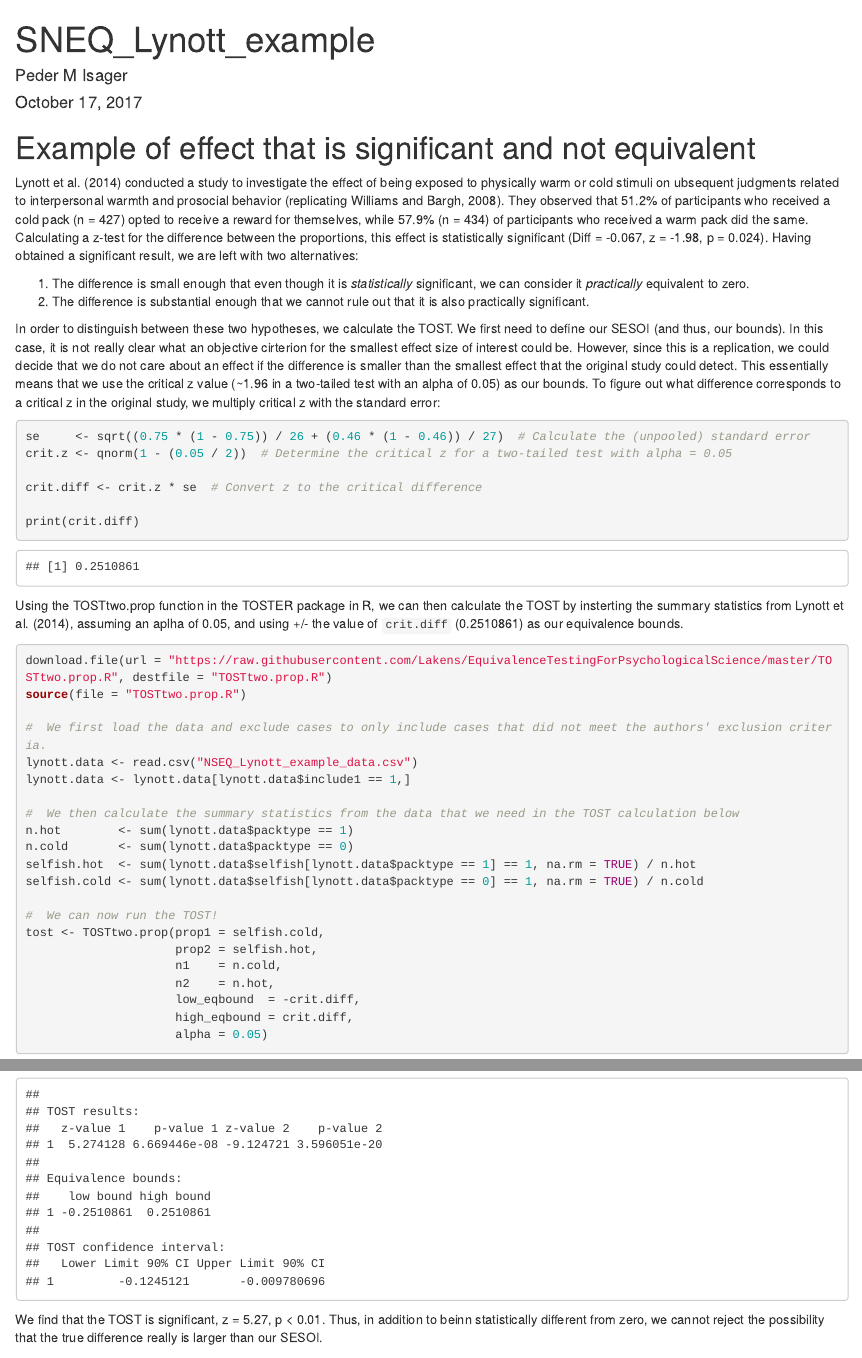
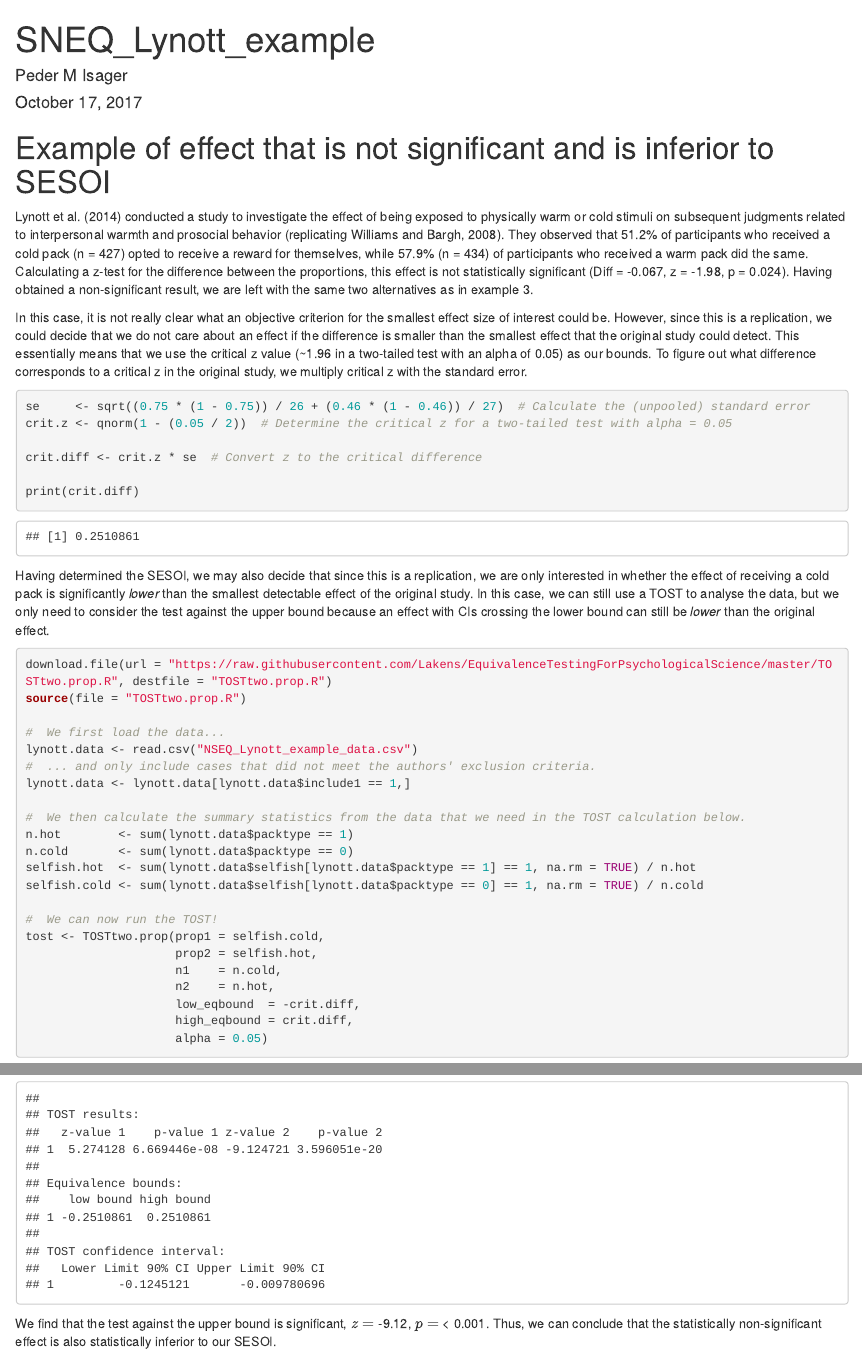
Before and after one commit to Lakens/EquivalenceTestingForPsychologicalScience, an R Markdown document (NSEQ_Lynott_example.Rmd): the page in a window 1100 px wide, from its top, and a second part further down, joined at a grey line. Rendered offline with R 4.5, knitr and Pandoc, with nearby package versions.

Commit message:
Peder - Changed example to non-inferiority
Math is the same, but explanation has been changed, and only upper bound (z2 and p2) is used in conclusion.

````diff
--- a/NSEQ_Lynott_example.Rmd
+++ b/NSEQ_Lynott_example.Rmd
@@ -5,14 +5,11 @@ date: "October 17, 2017"
 output: html_document
 ---
 
-# Example of effect that is significant and not equivalent
+# Example of effect that is not significant and is inferior to SESOI
 
-Lynott et al. (2014) conducted a study to investigate the effect of being exposed to physically warm or cold stimuli on ubsequent judgments related to interpersonal warmth and prosocial behavior (replicating Williams and Bargh, 2008). They observed that 51.2% of participants who received a cold pack (n = 427) opted to receive a reward for themselves, while 57.9% (n = 434) of participants who received a warm pack did the same. Calculating a z-test for the difference between the proportions, this effect is statistically significant (Diff = -0.067, z = -1.98, p = 0.024). Having obtained a significant result, we are left with two alternatives:
+Lynott et al. (2014) conducted a study to investigate the effect of being exposed to physically warm or cold stimuli on subsequent judgments related to interpersonal warmth and prosocial behavior (replicating Williams and Bargh, 2008). They observed that 51.2% of participants who received a cold pack (n = 427) opted to receive a reward for themselves, while 57.9% (n = 434) of participants who received a warm pack did the same. Calculating a z-test for the difference between the proportions, this effect is not statistically significant (Diff = -0.067, z = -1.98, p = 0.024). Having obtained a non-significant result, we are left with the same two alternatives as in example 3.
 
-1. The difference is small enough that even though it is *statistically* significant, we can consider it *practically* equivalent to zero.
-2. The difference is substantial enough that we cannot rule out that it is also practically significant.
-
-In order to distinguish between these two hypotheses, we calculate the TOST. We first need to define our SESOI (and thus, our bounds). In this case, it is not really clear what an objective cirterion for the smallest effect size of interest could be. However, since this is a replication, we could decide that we do not care about an effect if the difference is smaller than the smallest effect that the original study could detect. This essentially means that we use the critical z value (~1.96 in a two-tailed test with an alpha of 0.05) as our bounds. To figure out what difference corresponds to a critical z in the original study, we multiply critical z with the standard error:
+In this case, it is not really clear what an objective criterion for the smallest effect size of interest could be. However, since this is a replication, we could decide that we do not care about an effect if the difference is smaller than the smallest effect that the original study could detect. This essentially means that we use the critical z value (~1.96 in a two-tailed test with an alpha of 0.05) as our bounds. To figure out what difference corresponds to a critical z in the original study, we multiply critical z with the standard error.
 
 ```{r}
 se     <- sqrt((0.75 * (1 - 0.75)) / 26 + (0.46 * (1 - 0.46)) / 27)  # Calculate the (unpooled) standard error
@@ -23,18 +20,20 @@ crit.diff <- crit.z * se  # Convert z to the critical difference
 print(crit.diff)
 ```
 
-Using the TOSTtwo.prop function in the TOSTER package in R, we can then calculate the TOST by insterting the summary statistics from Lynott et al. (2014), assuming an aplha of 0.05, and using +/- the value of `crit.diff` (`r crit.diff`) as our equivalence bounds.
+Having determined the SESOI, we may also decide that since this is a replication, we are only interested in whether the effect of receiving a cold pack is significantly *lower* than the smallest detectable effect of the original study. In this case, we can still use a TOST to analyse the data, but we only need to consider the test against the upper bound because an effect with CIs crossing the lower bound can still be *lower* than the original effect.
+
 
 ```{r}
 
 download.file(url = "https://raw.githubusercontent.com/Lakens/EquivalenceTestingForPsychologicalScience/master/TOSTtwo.prop.R", destfile = "TOSTtwo.prop.R")
 source(file = "TOSTtwo.prop.R")
 
-#  We first load the data and exclude cases to only include cases that did not meet the authors' exclusion criteria.
+#  We first load the data...
 lynott.data <- read.csv("NSEQ_Lynott_example_data.csv")
+#  ... and only include cases that did not meet the authors' exclusion criteria.
 lynott.data <- lynott.data[lynott.data$include1 == 1,]
 
-#  We then calculate the summary statistics from the data that we need in the TOST calculation below
+#  We then calculate the summary statistics from the data that we need in the TOST calculation below.
 n.hot        <- sum(lynott.data$packtype == 1)
 n.cold       <- sum(lynott.data$packtype == 0)
 selfish.hot  <- sum(lynott.data$selfish[lynott.data$packtype == 1] == 1, na.rm = TRUE) / n.hot
@@ -51,4 +50,4 @@ tost <- TOSTtwo.prop(prop1 = selfish.cold,
 
 ```
 
-We find that the TOST is `r tost$TOST_outcome`, z = `r round(min(abs(c(tost$TOST_z1, tost$TOST_z2))), 2)`, p `r ifelse(round(max(abs(c(tost$TOST_p1, tost$TOST_p2))), 2) >= 0.01, paste("=", round(max(abs(c(tost$TOST_p1), tost$TOST_p2))), 2), "< 0.01")`. Thus, in addition to beinn statistically different from zero, we cannot reject the possibility that the true difference really is larger than our SESOI.
+We find that the test against the upper bound is `r ifelse(tost$TOST_p2 < tost$alpha, "significant", "non-significant")`, $z =$ `r round(tost$TOST_z2, 2)`, $p =$ `r ifelse(round(tost$TOST_p2, 3) >= 0.001, paste("=", round(tost$TOST_p2, 2)), "< 0.001")`. Thus, we can conclude that the statistically non-significant effect is also statistically inferior to our SESOI.
````
